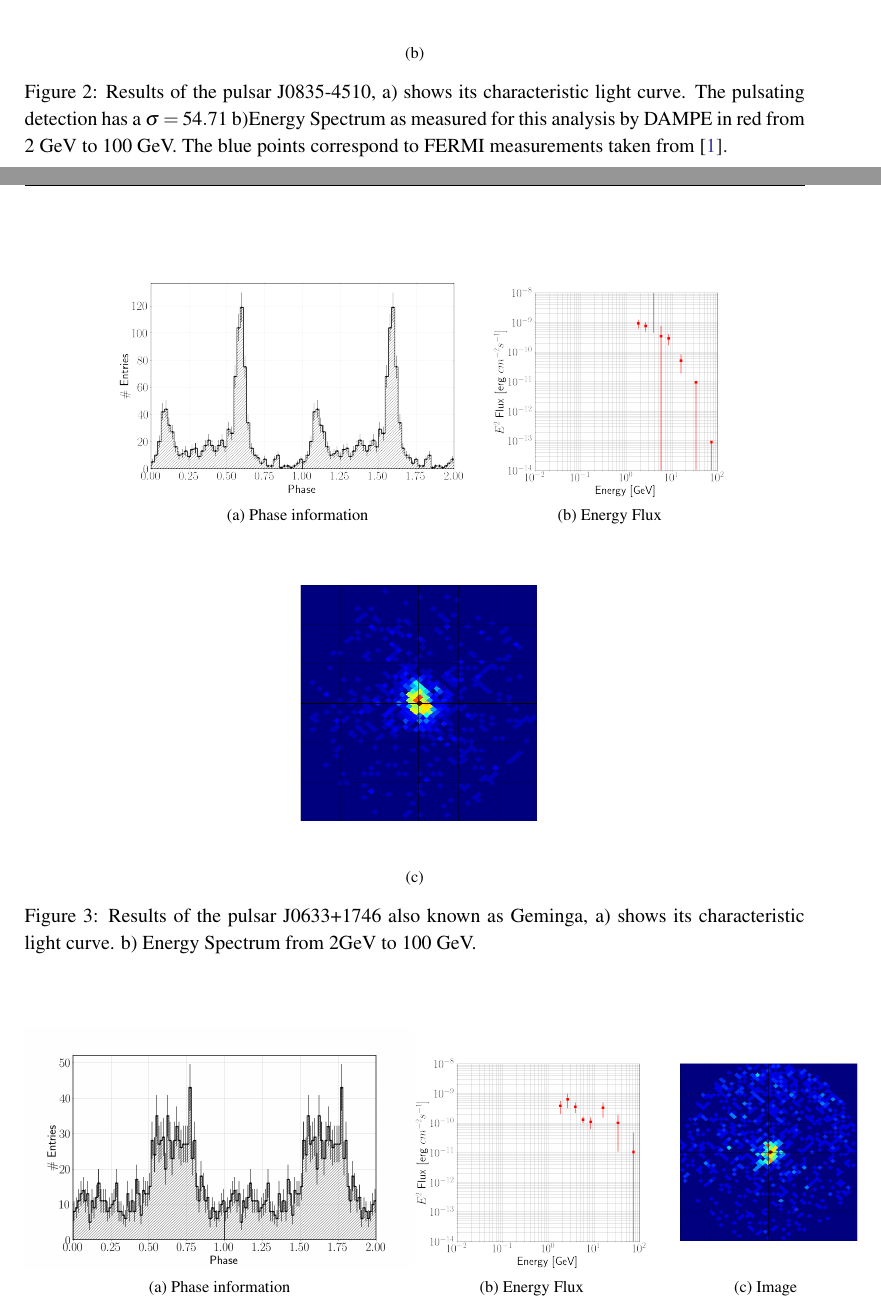
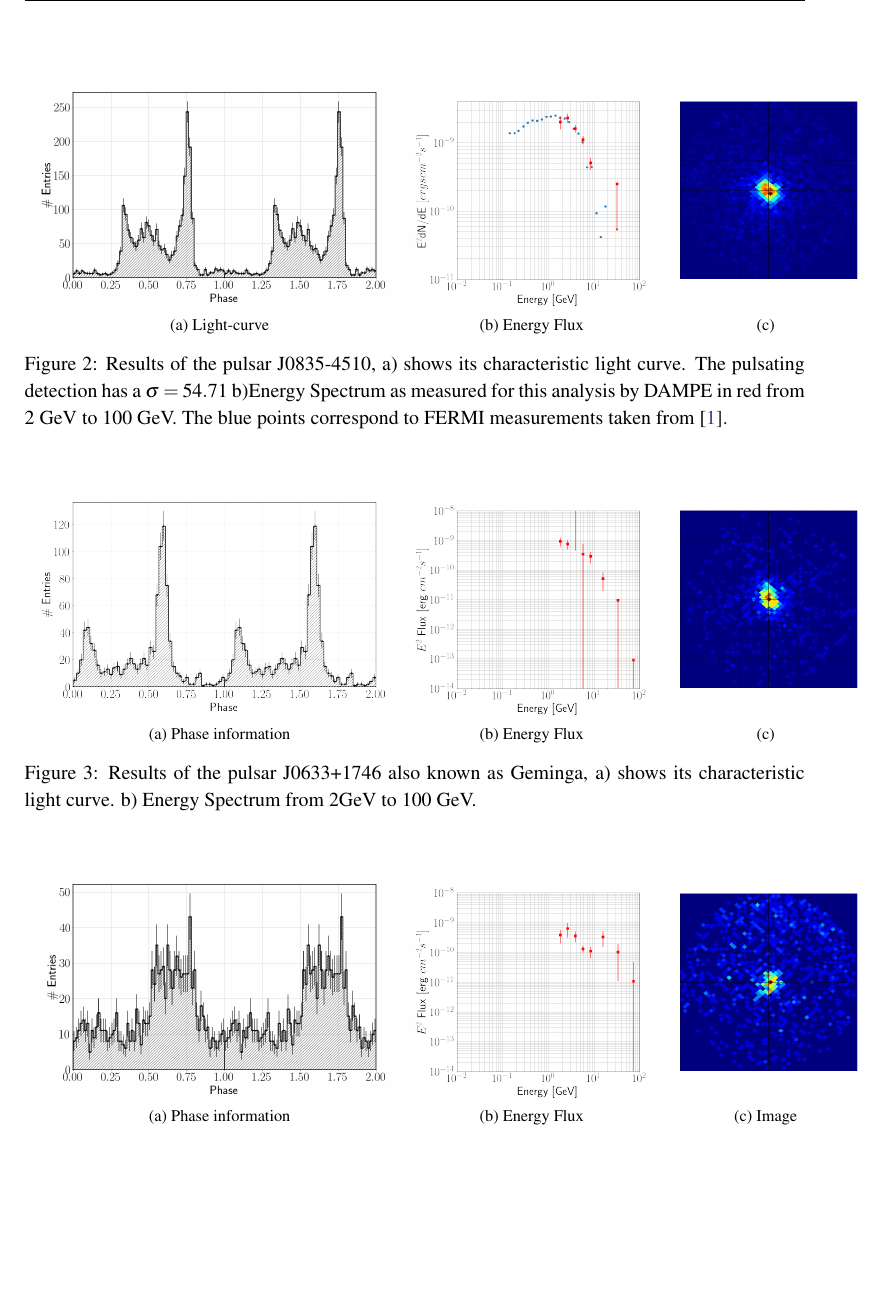
Before and after one commit to mafermunoz/Abstract-ICRC-2019-Pulsars, a LaTeX document (skeleton.tex): two parts of pages 6 and 7 of 9 before the commit and part of page 6 of 8 after it, the two joined at a grey line, cut at the place of the change, the shorter picture padded with empty space. Compiled offline with pdfLaTeX.

Commit message:
Updates from Overleaf

```diff
--- a/skeleton.tex
+++ b/skeleton.tex
@@ -166,12 +166,11 @@ The five pulsars studied were Vela, Geminga, J1709-4429, Crab and J0007+73703, a
 \begin{figure}
 \centering
 \subfloat[Light-curve]{\includegraphics [width=0.5\textwidth,, keepaspectratio]{J0835-4510phase_3deg.png}}
-%\subfloat[Energy Flux]{\includegraphics [width=0.3\textwidth,, keepaspectratio]{flux_vela.png}}
-
+\subfloat[Energy Flux]{\includegraphics [width=0.3\textwidth,, keepaspectratio]{flux_vela.png}}
 %%\hspace{\fill}
 %%\centering
 %\subfloat[]{\includegraphics [width=0.3\textwidth, keepaspectratio]{J0835-4510H_value_3deg.png}}
-\subfloat[]{\includegraphics [width=0.4\textwidth, keepaspectratio]{J0835-4510position.png}}
+\subfloat[]{\includegraphics [width=0.3\textwidth, keepaspectratio]{J0835-4510position.png}}
 %\includegraphics[scale=0.7]{images/j0007.png}
 \caption{Results of the pulsar J0835-4510, a)  shows its characteristic  light curve. The pulsating detection has a $ \sigma =54.71$ b)Energy Spectrum as measured for this analysis by DAMPE in red from 2 GeV to 100 GeV. The blue points correspond to FERMI measurements taken from \cite{vela_fermi}. }\label{vela}
 \end{figure}
@@ -181,11 +180,10 @@ The five pulsars studied were Vela, Geminga, J1709-4429, Crab and J0007+73703, a
 \centering
 \subfloat[Phase information]{\includegraphics [width=0.5\textwidth,, keepaspectratio]{J0633+1746phase_3deg.png}}
 \subfloat[Energy Flux]{\includegraphics [width=0.3\textwidth,, keepaspectratio]{flux_geminga.png}}
-
 %\hspace{\fill}
 %\centering
 %\subfloat[]{\includegraphics [width=0.3\textwidth, keepaspectratio]{J0633+1746H_value_3deg.png}}
-\subfloat[]{\includegraphics [width=0.4\textwidth, keepaspectratio]{J0633+1746position.png}}
+\subfloat[]{\includegraphics [width=0.3\textwidth, keepaspectratio]{J0633+1746position.png}}
 %\includegraphics[scale=0.7]{images/j0007.png}
 
 \caption{Results of the pulsar J0633+1746 also known as Geminga, a)  shows its characteristic  light curve. b) Energy Spectrum from 2GeV to 100 GeV.}\label{geminga}
```
Also changed, not shown: skeleton.tex (5 more changed lines).
